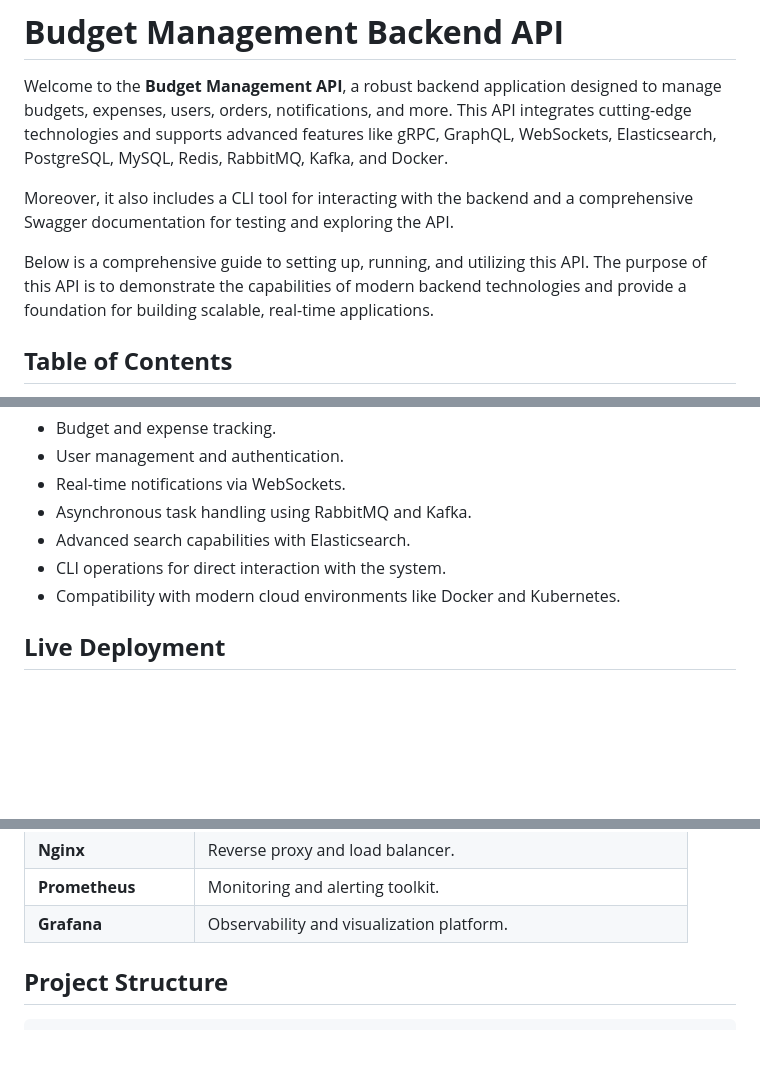
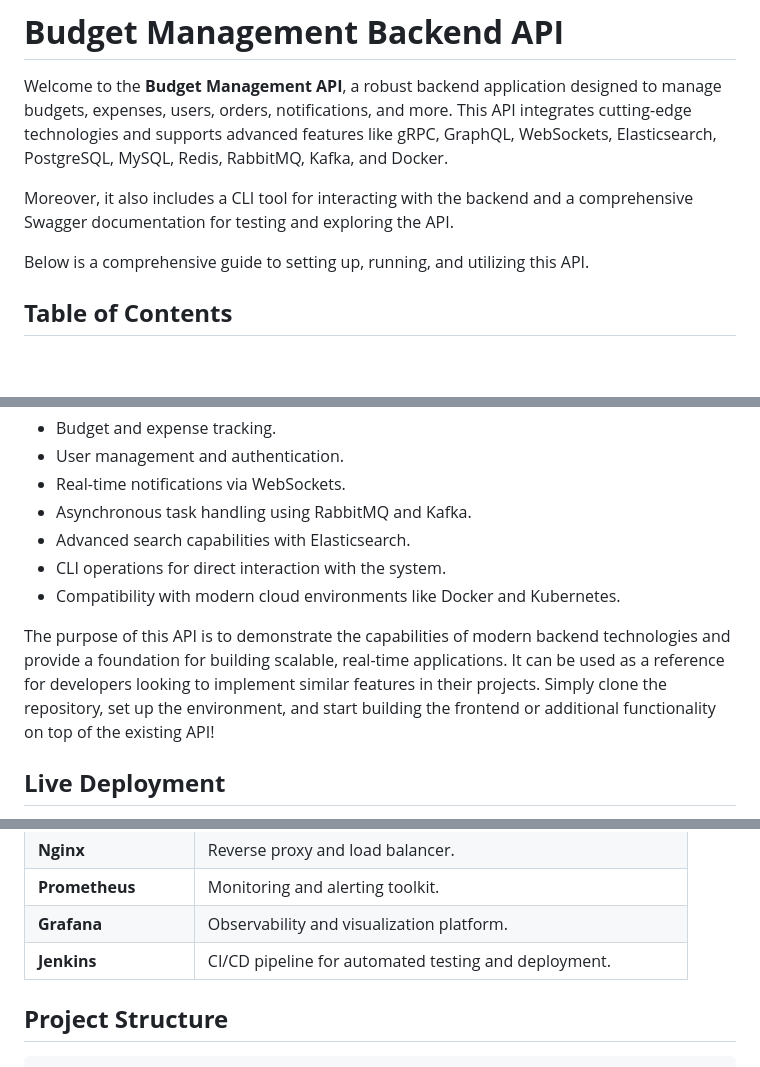
Before and after one commit to hoangsonww/Mongo-Redis-RabbitMQ-ELK-Stack, a Markdown page: README.md, 3 parts joined by grey strips. Rendered like a GitHub page; blank space fills up the shorter version.

Commit message:
Update: Backend Working

```diff
--- a/README.md
+++ b/README.md
@@ -4,7 +4,7 @@ Welcome to the **Budget Management API**, a robust backend application designed
 
 Moreover, it also includes a CLI tool for interacting with the backend and a comprehensive Swagger documentation for testing and exploring the API.
 
-Below is a comprehensive guide to setting up, running, and utilizing this API. The purpose of this API is to demonstrate the capabilities of modern backend technologies and provide a foundation for building scalable, real-time applications.
+Below is a comprehensive guide to setting up, running, and utilizing this API.
 
 ## **Table of Contents**
 
@@ -42,6 +43,8 @@ The Budget Management API is designed to handle complex budget management requir
 - Advanced search capabilities with Elasticsearch.
 - CLI operations for direct interaction with the system.
 - Compatibility with modern cloud environments like Docker and Kubernetes.
+
+The purpose of this API is to demonstrate the capabilities of modern backend technologies and provide a foundation for building scalable, real-time applications. It can be used as a reference for developers looking to implement similar features in their projects. Simply clone the repository, set up the environment, and start building the frontend or additional functionality on top of the existing API!
 
 ## **Live Deployment**
 
@@ -93,6 +99,7 @@ You can access the API and test the endpoints directly from the browser. Feel fr
 | **Nginx**           | Reverse proxy and load balancer.                          |
 | **Prometheus**      | Monitoring and alerting toolkit.                          |
 | **Grafana**         | Observability and visualization platform.                 |
+| **Jenkins**         | CI/CD pipeline for automated testing and deployment.      |
 
 ## **Project Structure**
 
```
Also changed, not shown: other parts of README.md (+23 -1 lines), images/home.png, 2 other files.
